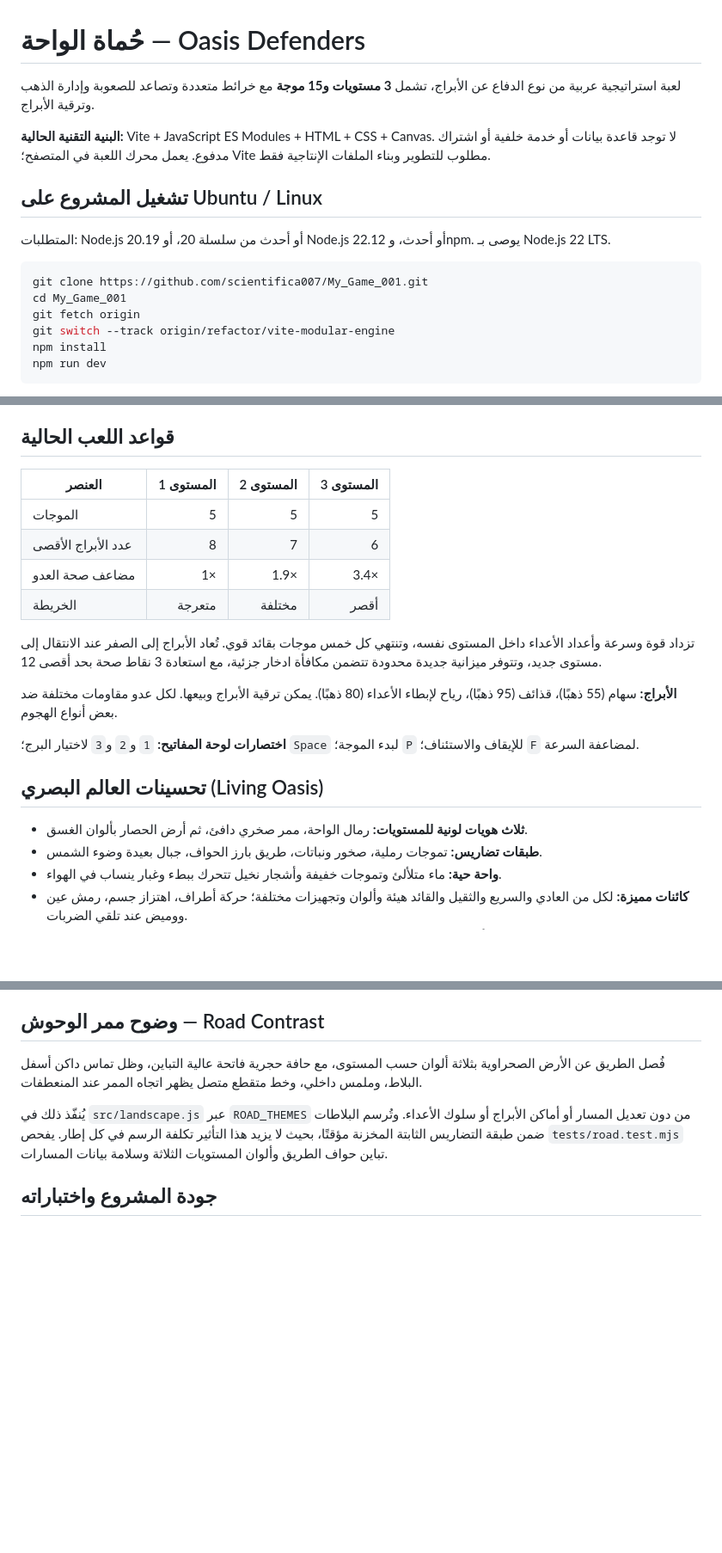
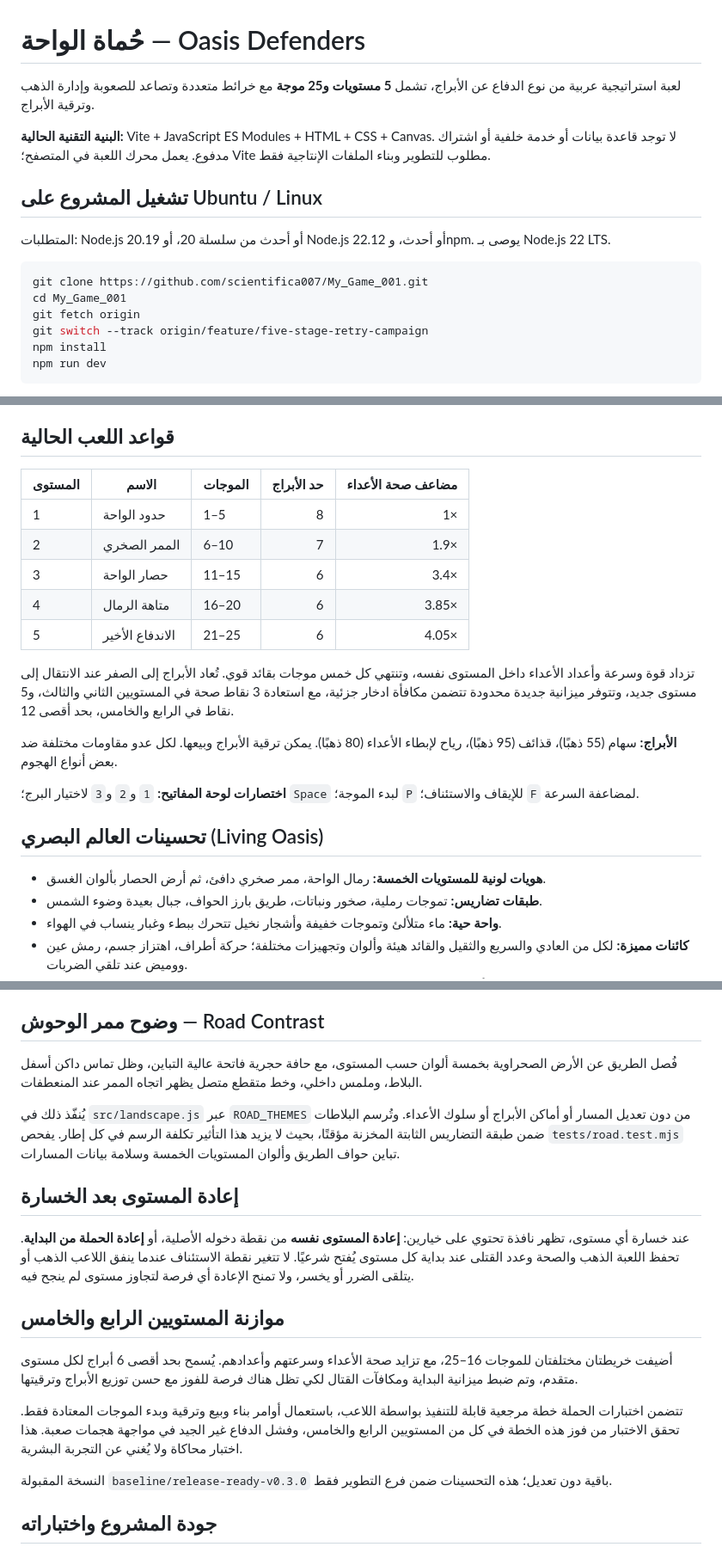
Before and after one commit to scientifica007/My_Game_001, a Markdown page: README.md, 3 parts joined by grey strips. Shown at 86% size. Drawn GitHub-style; blank space fills up the shorter version.

Commit message:
docs: document five stages, checkpoint replay choices and winnable late game

````diff
--- a/README.md
+++ b/README.md
@@ -1,6 +1,6 @@
 # حُماة الواحة — Oasis Defenders
 
-لعبة استراتيجية عربية من نوع الدفاع عن الأبراج، تشمل **3 مستويات و15 موجة** مع خرائط متعددة وتصاعد للصعوبة وإدارة الذهب وترقية الأبراج.
+لعبة استراتيجية عربية من نوع الدفاع عن الأبراج، تشمل **5 مستويات و25 موجة** مع خرائط متعددة وتصاعد للصعوبة وإدارة الذهب وترقية الأبراج.
 
 **البنية التقنية الحالية:** Vite + JavaScript ES Modules + HTML + CSS + Canvas. لا توجد قاعدة بيانات أو خدمة خلفية أو اشتراك مدفوع. يعمل محرك اللعبة في المتصفح؛ Vite مطلوب للتطوير وبناء الملفات الإنتاجية فقط.
 
@@ -12,7 +12,7 @@
 git clone https://github.com/scientifica007/My_Game_001.git
 cd My_Game_001
 git fetch origin
-git switch --track origin/refactor/vite-modular-engine
+git switch --track origin/feature/five-stage-retry-campaign
 npm install
 npm run dev
 ```
@@ -64,14 +64,15 @@ My_Game_001/
 
 ## قواعد اللعب الحالية
 
-| العنصر | المستوى 1 | المستوى 2 | المستوى 3 |
-|---|---:|---:|---:|
-| الموجات | 5 | 5 | 5 |
-| عدد الأبراج الأقصى | 8 | 7 | 6 |
-| مضاعف صحة العدو | 1× | 1.9× | 3.4× |
-| الخريطة | متعرجة | مختلفة | أقصر |
+| المستوى | الاسم | الموجات | حد الأبراج | مضاعف صحة الأعداء |
+|---|---|---|---:|---:|
+| 1 | حدود الواحة | 1–5 | 8 | 1× |
+| 2 | الممر الصخري | 6–10 | 7 | 1.9× |
+| 3 | حصار الواحة | 11–15 | 6 | 3.4× |
+| 4 | متاهة الرمال | 16–20 | 6 | 3.85× |
+| 5 | الاندفاع الأخير | 21–25 | 6 | 4.05× |
 
-تزداد قوة وسرعة وأعداد الأعداء داخل المستوى نفسه، وتنتهي كل خمس موجات بقائد قوي. تُعاد الأبراج إلى الصفر عند الانتقال إلى مستوى جديد، وتتوفر ميزانية جديدة محدودة تتضمن مكافأة ادخار جزئية، مع استعادة 3 نقاط صحة بحد أقصى 12.
+تزداد قوة وسرعة وأعداد الأعداء داخل المستوى نفسه، وتنتهي كل خمس موجات بقائد قوي. تُعاد الأبراج إلى الصفر عند الانتقال إلى مستوى جديد، وتتوفر ميزانية جديدة محدودة تتضمن مكافأة ادخار جزئية، مع استعادة 3 نقاط صحة في المستويين الثاني والثالث، و5 نقاط في الرابع والخامس، بحد أقصى 12.
 
 **الأبراج:** سهام (55 ذهبًا)، قذائف (95 ذهبًا)، رياح لإبطاء الأعداء (80 ذهبًا). يمكن ترقية الأبراج وبيعها. لكل عدو مقاومات مختلفة ضد بعض أنواع الهجوم.
 
@@ -80,7 +81,7 @@ My_Game_001/
 
 ## تحسينات العالم البصري (Living Oasis)
 
-- **ثلاث هويات لونية للمستويات:** رمال الواحة، ممر صخري دافئ، ثم أرض الحصار بألوان الغسق.
+- **هويات لونية للمستويات الخمسة:** رمال الواحة، ممر صخري دافئ، ثم أرض الحصار بألوان الغسق.
 - **طبقات تضاريس:** تموجات رملية، صخور ونباتات، طريق بارز الحواف، جبال بعيدة وضوء الشمس.
 - **واحة حية:** ماء متلألئ وتموجات خفيفة وأشجار نخيل تتحرك ببطء وغبار ينساب في الهواء.
 - **كائنات مميزة:** لكل من العادي والسريع والثقيل والقائد هيئة وألوان وتجهيزات مختلفة؛ حركة أطراف، اهتزاز جسم، رمش عين ووميض عند تلقي الضربات.
@@ -125,9 +126,21 @@ npm run dev
 
 ## وضوح ممر الوحوش — Road Contrast
 
-فُصل الطريق عن الأرض الصحراوية بثلاثة ألوان حسب المستوى، مع حافة حجرية فاتحة عالية التباين، وظل تماس داكن أسفل البلاط، وملمس داخلي، وخط متقطع متصل يظهر اتجاه الممر عند المنعطفات.
+فُصل الطريق عن الأرض الصحراوية بخمسة ألوان حسب المستوى، مع حافة حجرية فاتحة عالية التباين، وظل تماس داكن أسفل البلاط، وملمس داخلي، وخط متقطع متصل يظهر اتجاه الممر عند المنعطفات.
 
-يُنفّذ ذلك في `src/landscape.js` عبر `ROAD_THEMES` من دون تعديل المسار أو أماكن الأبراج أو سلوك الأعداء. وتُرسم البلاطات ضمن طبقة التضاريس الثابتة المخزنة مؤقتًا، بحيث لا يزيد هذا التأثير تكلفة الرسم في كل إطار. يفحص `tests/road.test.mjs` تباين حواف الطريق وألوان المستويات الثلاثة وسلامة بيانات المسارات.
+يُنفّذ ذلك في `src/landscape.js` عبر `ROAD_THEMES` من دون تعديل المسار أو أماكن الأبراج أو سلوك الأعداء. وتُرسم البلاطات ضمن طبقة التضاريس الثابتة المخزنة مؤقتًا، بحيث لا يزيد هذا التأثير تكلفة الرسم في كل إطار. يفحص `tests/road.test.mjs` تباين حواف الطريق وألوان المستويات الخمسة وسلامة بيانات المسارات.
+
+## إعادة المستوى بعد الخسارة
+
+عند خسارة أي مستوى، تظهر نافذة تحتوي على خيارين: **إعادة المستوى نفسه** من نقطة دخوله الأصلية، أو **إعادة الحملة من البداية**. تحفظ اللعبة الذهب والصحة وعدد القتلى عند بداية كل مستوى يُفتح شرعيًا. لا تتغير نقطة الاستئناف عندما ينفق اللاعب الذهب أو يتلقى الضرر أو يخسر، ولا تمنح الإعادة أي فرصة لتجاوز مستوى لم ينجح فيه.
+
+## موازنة المستويين الرابع والخامس
+
+أضيفت خريطتان مختلفتان للموجات 16–25، مع تزايد صحة الأعداء وسرعتهم وأعدادهم. يُسمح بحد أقصى 6 أبراج لكل مستوى متقدم، وتم ضبط ميزانية البداية ومكافآت القتال لكي تظل هناك فرصة للفوز مع حسن توزيع الأبراج وترقيتها.
+
+تتضمن اختبارات الحملة خطة مرجعية قابلة للتنفيذ بواسطة اللاعب، باستعمال أوامر بناء وبيع وترقية وبدء الموجات المعتادة فقط. تحقق الاختبار من فوز هذه الخطة في كل من المستويين الرابع والخامس، وفشل الدفاع غير الجيد في مواجهة هجمات صعبة. هذا اختبار محاكاة ولا يُغني عن التجربة البشرية.
+
+النسخة المقبولة `baseline/release-ready-v0.3.0` باقية دون تعديل؛ هذه التحسينات ضمن فرع التطوير فقط.
 
 ## جودة المشروع واختباراته
 
````
